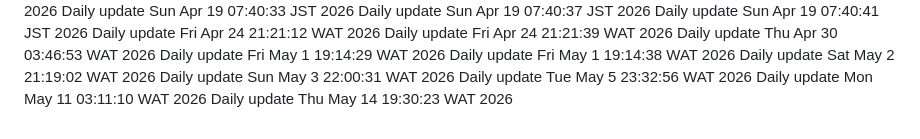
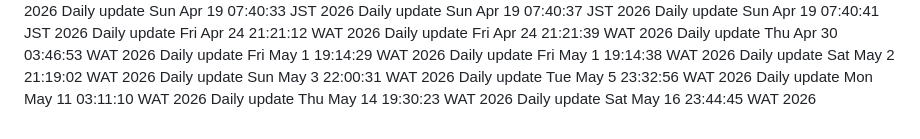
Before and after one commit to Adebayodamilola20/insta_app, a Markdown page: README.md, the part around the change. Drawn GitHub-style.

Commit message:
docs: daily update

```diff
--- a/README.md
+++ b/README.md
@@ -100,3 +100,4 @@ Daily update Sun May  3 22:00:31 WAT 2026
 Daily update Tue May  5 23:32:56 WAT 2026
 Daily update Mon May 11 03:11:10 WAT 2026
 Daily update Thu May 14 19:30:23 WAT 2026
+Daily update Sat May 16 23:44:45 WAT 2026
```
